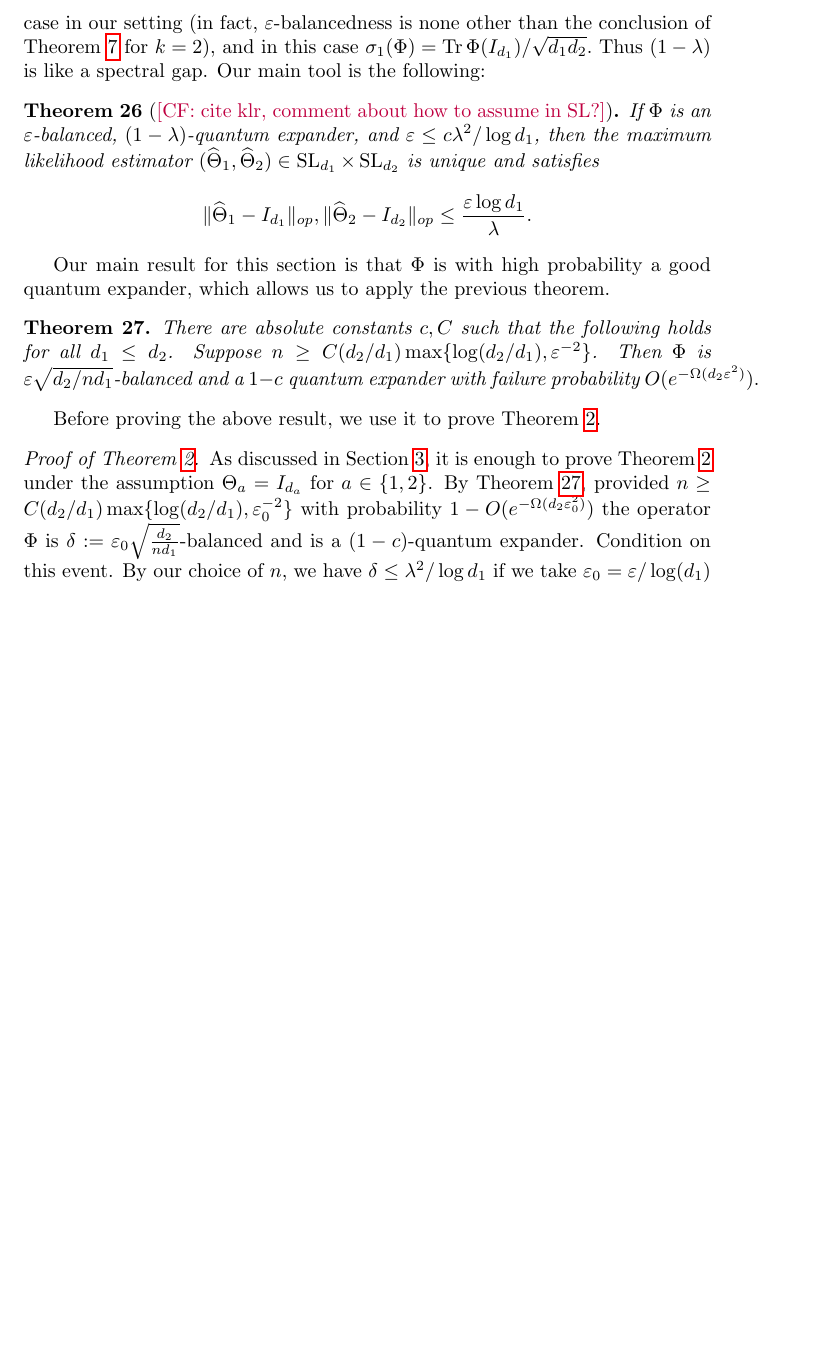
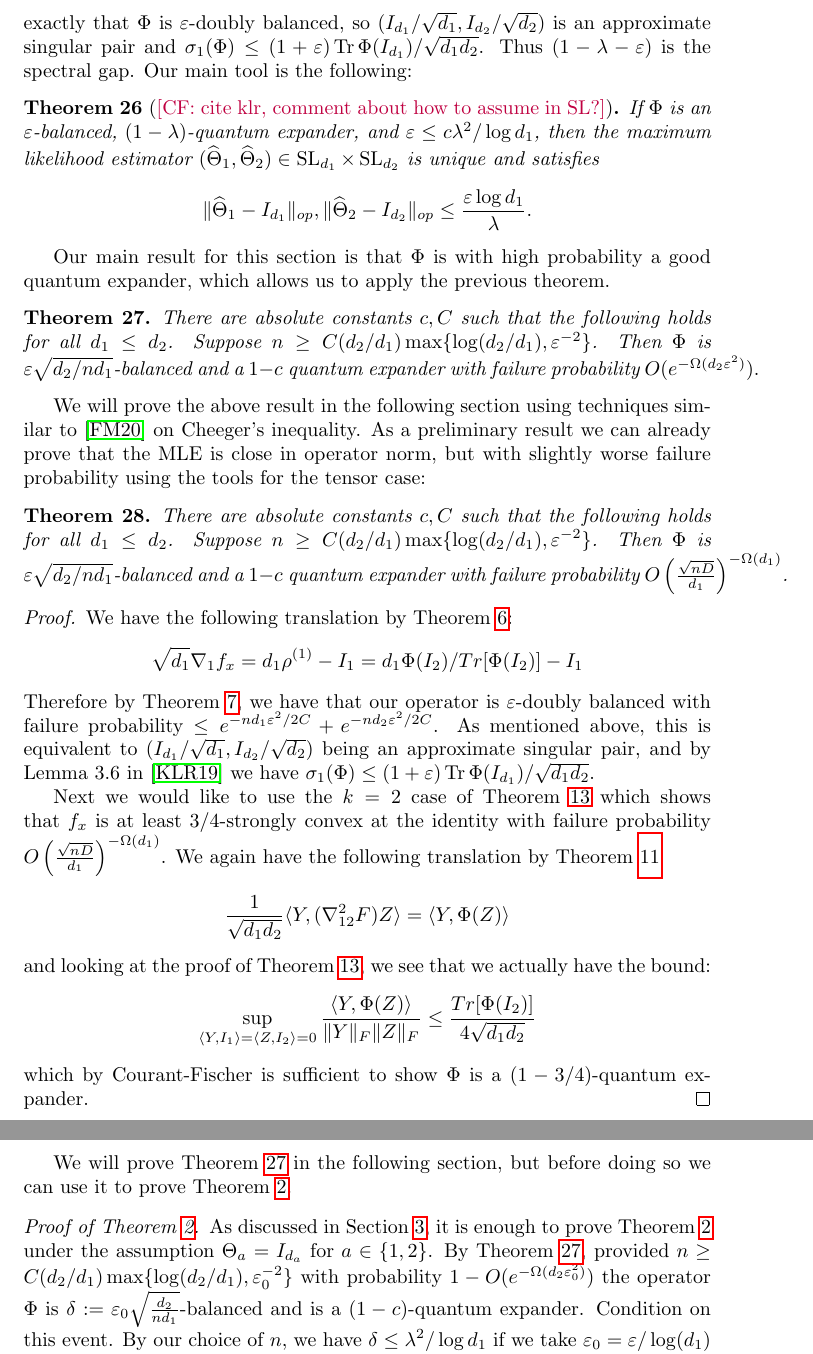
Before and after one commit to colefranks/MatrixNormalShrinkFlop, a LaTeX document (tensor-mle.tex): part of page 26 of 41 before the commit and two parts of pages 26 and 27 of 41 after it, the two joined at a grey line, cut at the place of the change, the shorter picture padded with empty space. Compiled offline with pdfLaTeX.

Commit message:
added Pisier-style proof of matrix MLE

```diff
--- a/tensor-mle.tex
+++ b/tensor-mle.tex
@@ -1118,7 +1118,7 @@ $$\sigma_2(\Phi) \leq \frac{(1 - \lambda)}{\sqrt{d_1d_2}} \tr \Phi(I_{d_2}).$$
 \end{enumerate}
 \end{definition}
 
-The rationale for the above definition is that $\Phi$ is doubly balanced when $(I_{d_1}/\sqrt{d_1}, I_{d_2}/\sqrt{d_2})$ is a singular pair for $\Phi$. This will approximately be the case in our setting (in fact, $\eps$-balancedness is none other than the conclusion of \cref{prop:gradient-bound} for $k = 2$), and in this case $\sigma_1(\Phi) =  \tr \Phi(I_{d_1})/\sqrt{d_1 d_2}.$ Thus $(1-\lambda)$ is like a spectral gap.
+The rationale for the above definition is that $\Phi$ is doubly balanced when $(I_{d_1}/\sqrt{d_1}, I_{d_2}/\sqrt{d_2})$ is a singular pair for $\Phi$. The conclusion of \cref{prop:gradient-bound} is exactly that $\Phi$ is $\eps$-doubly balanced, so $(I_{d_1}/\sqrt{d_1}, I_{d_2}/\sqrt{d_2})$ is an approximate singular pair and $\sigma_1(\Phi) \leq (1+\eps)  \tr \Phi(I_{d_1})/\sqrt{d_1 d_2}$. Thus $(1-\lambda - \eps)$ is the spectral gap.
 %$\sigma_1(\Phi) = \langle I_{d_1}/\sqrt{d_1}, \Phi(I_{d_1}/\sqrt{d_2}) \rangle$
 Our main tool is the following:
 
@@ -1133,7 +1133,25 @@ Our main result for this section is that $\Phi$ is with high probability a good
 There are absolute constants $c, C$ such that the following holds for all $d_1 \leq d_2$. Suppose $n \geq C (d_2/d_1) \max\{\log (d_2/d_1),  \eps^{-2}\} $. Then $\Phi$ is $\eps \sqrt{d_2/n d_1}$-balanced and a $1 - c$ quantum expander with failure probability $O(e^{ - \Omega( d_2 \eps^2)}).$
 \end{theorem}
 
-Before proving the above result, we use it to prove \cref{thm:matrix-normal}.
+We will prove the above result in the following section using techniques similar to \cite{FM20} on Cheeger's inequality. As a preliminary result we can already prove that the MLE is close in operator norm, but with slightly worse failure probability using the tools for the tensor case:
+
+\begin{theorem} \label{thm: operator-Pisier}
+There are absolute constants $c, C$ such that the following holds for all $d_1 \leq d_2$. Suppose $n \geq C (d_2/d_1) \max\{\log (d_2/d_1),  \eps^{-2}\} $. Then $\Phi$ is $\eps \sqrt{d_2/n d_1}$-balanced and a $1 - c$ quantum expander with failure probability $O \left(\frac {\sqrt{nD}}{d_1}\right)^{ - \Omega(d_1)}$.
+\end{theorem}
+
+\begin{proof}
+We have the following translation by \cref{lem:gradient}:
+\[ \sqrt{d_{1}} \nabla_{1} f_{x} = d_{1} \rho^{(1)} - I_{1} = d_{1} \Phi(I_{2})/ Tr[\Phi(I_{2})] - I_{1}  \]
+Therefore by \cref{prop:gradient-bound}, we have that our operator is $\eps$-doubly balanced with failure probability $\leq e^{-n d_{1} \eps^2/2C} + e^{-n d_{2} \eps^2/2C}$. As mentioned above, this is equivalent to $(I_{d_1}/\sqrt{d_1}, I_{d_2}/\sqrt{d_2})$ being an approximate singular pair, and by Lemma 3.6 in \cite{KLR19} we have $\sigma_1(\Phi) \leq (1+\eps)  \tr \Phi(I_{d_1})/\sqrt{d_1 d_2}$.
+
+Next we would like to use the $k=2$ case of \cref{thm:tensor-convexity} which shows that $f_{x}$ is at least $3/4$-strongly convex at the identity with failure probability $O \left(\frac {\sqrt{nD}}{d_1}\right)^{ - \Omega(d_1)}$. We again have the following translation by \cref{lem:hessian}
+\[ \frac{1}{\sqrt{d_{1} d_{2}}} \langle Y, (\nabla_{12}^{2} F) Z \rangle = \langle Y, \Phi(Z) \rangle        \]
+and looking at the proof of \cref{thm:tensor-convexity}, we see that we actually have the bound:
+\[ \sup_{\langle Y, I_{1} \rangle = \langle Z, I_{2} \rangle = 0} \frac{\langle Y, \Phi(Z) \rangle}{\|Y\|_{F} \|Z\|_{F}} \leq \frac{Tr[\Phi(I_{2})]}{4 \sqrt{d_{1} d_{2}}}       \]
+which by Courant-Fischer is sufficient to show $\Phi$ is a $(1-3/4)$-quantum expander.
+\end{proof}
+
+We will prove \cref{thm:operator-cheeger} in the following section, but before doing so we can use it to prove \cref{thm:matrix-normal}.
 
 \begin{proof}[Proof of \cref{thm:matrix-normal}] As discussed in \cref{subsec:outline}, it is enough to prove \cref{thm:matrix-normal} under the assumption $\Theta_a = I_{d_a}$ for $a \in \{1,2\}$. By \cref{thm:operator-cheeger}, provided $n \geq C (d_2/d_1) \max\{\log (d_2/d_1),  \eps_0^{-2}\} $ with probability $1 - O(e^{ - \Omega( d_2 \eps_0^2)})$ the operator $\Phi$ is $\delta:=\eps_0  \sqrt{\frac{d_2}{n d_1}}$-balanced and is a $(1 - c)$-quantum expander. Condition on this event. By our choice of $n$, we have $\delta \leq \lambda^2/\log d_1$ if we take $\eps_0 = \eps/\log(d_1)$ for $\eps \leq c$. By \cref{thm:klr},
 \begin{gather*} \| \widehat{\Theta}_1 - I_{d_1}\|_{op}, \| \widehat{\Theta}_2 - I_{d_2}\|_{op} \leq C \eps_0 \sqrt{\frac{d_2}{n d_1}} \log d_1 = O\left(\eps \sqrt{\frac{d_2}{n d_1}}\right).\end{gather*}
```
Also changed, not shown: tensor-mle.tex (2 more changed lines).
